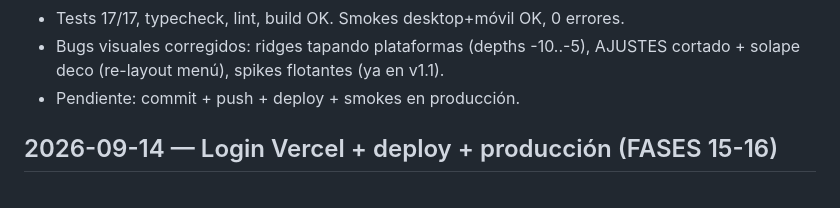
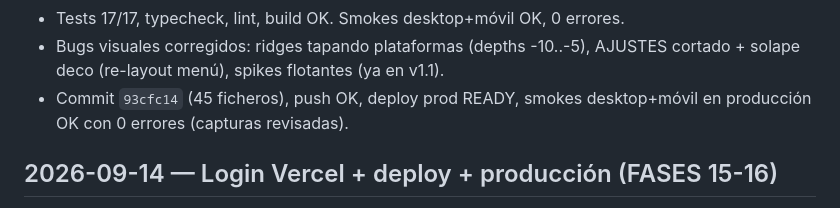
Before and after one commit to DilesZ/2DilesZ, a Markdown page: docs/development-log.md, the part around the change. Drawn GitHub-style.

Commit message:
docs: close v2.0 log with deploy verification

```diff
--- a/docs/development-log.md
+++ b/docs/development-log.md
@@ -91,7 +91,8 @@
 - Tests 17/17, typecheck, lint, build OK. Smokes desktop+móvil OK, 0 errores.
 - Bugs visuales corregidos: ridges tapando plataformas (depths -10..-5),
   AJUSTES cortado + solape deco (re-layout menú), spikes flotantes (ya en v1.1).
-- Pendiente: commit + push + deploy + smokes en producción.
+- Commit `93cfc14` (45 ficheros), push OK, deploy prod READY, smokes desktop+móvil
+  en producción OK con 0 errores (capturas revisadas).
 
 ## 2026-09-14 — Login Vercel + deploy + producción (FASES 15-16)
 - `vercel login` por device-code (`RQJN-QXVQ`, luego `PCBF-QMTX` por email
```
